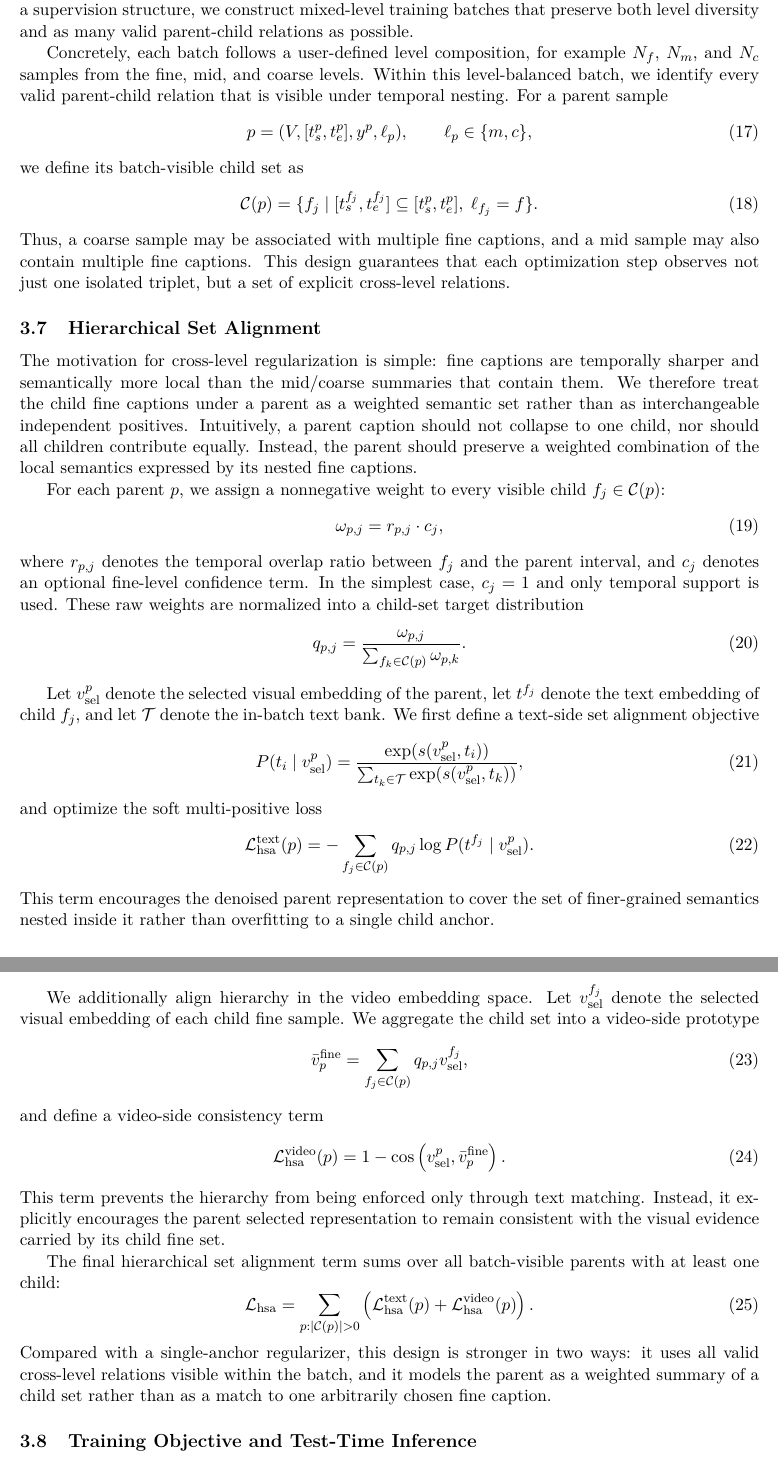
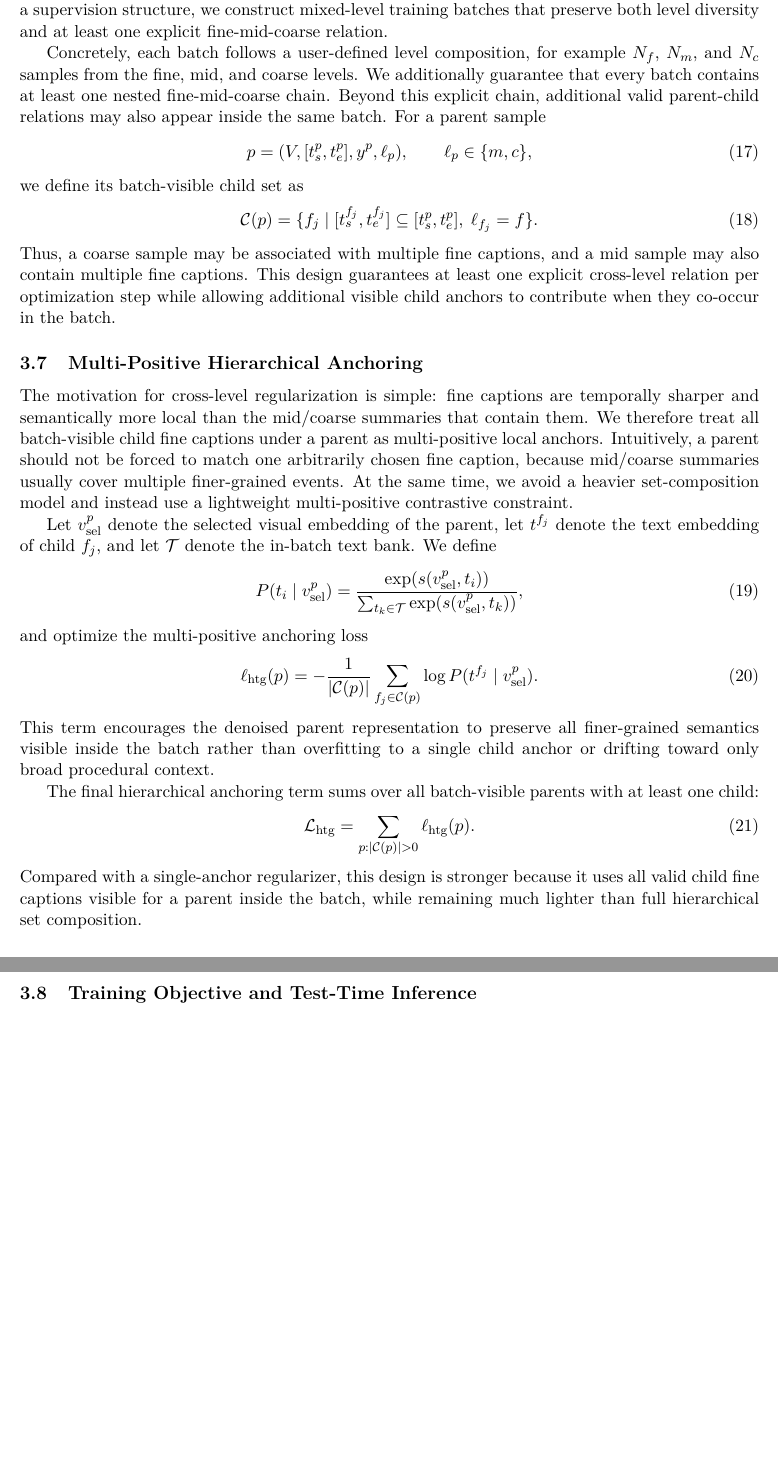
Before and after one commit to benZzz02/paper, a LaTeX paper (main.tex, which reads method.tex): two parts of pages 8 and 9 of 15, joined at a grey line, cut so that both start at the same text, the shorter picture padded with empty space. Compiled offline with pdfLaTeX.

Commit message:
Shrink hierarchy story to multi-positive anchoring
Replace the heavier hierarchical set-alignment narrative with a lighter
multi-positive anchoring formulation that matches the updated training
code: each batch guarantees an explicit fine-mid-coarse chain and every
mid/coarse parent is regularized against all batch-visible nested fine
captions.

```diff
--- a/method.tex
+++ b/method.tex
@@ -120,9 +120,9 @@ However, hierarchy in our final formulation does more than modulate this tempera
 \subsection{Structured Hierarchical Batch Construction}
 \label{sec:method_triplet}
 
-SurgLaVi-style data provides fine-, mid-, and coarse-level annotations that are temporally nested within the same video. If these annotations are simply flattened into a training pool, the model sees more samples but not necessarily more explicit cross-level supervision. To turn hierarchy into a supervision structure, we construct mixed-level training batches that preserve both level diversity and as many valid parent-child relations as possible.
+SurgLaVi-style data provides fine-, mid-, and coarse-level annotations that are temporally nested within the same video. If these annotations are simply flattened into a training pool, the model sees more samples but not necessarily more explicit cross-level supervision. To turn hierarchy into a supervision structure, we construct mixed-level training batches that preserve both level diversity and at least one explicit fine-mid-coarse relation.
 
-Concretely, each batch follows a user-defined level composition, for example $N_f$, $N_m$, and $N_c$ samples from the fine, mid, and coarse levels. Within this level-balanced batch, we identify every valid parent-child relation that is visible under temporal nesting. For a parent sample
+Concretely, each batch follows a user-defined level composition, for example $N_f$, $N_m$, and $N_c$ samples from the fine, mid, and coarse levels. We additionally guarantee that every batch contains at least one nested fine-mid-coarse chain. Beyond this explicit chain, additional valid parent-child relations may also appear inside the same batch. For a parent sample
 \begin{equation}
 p = (V, [t_s^p,t_e^p], y^p, \ell_p), \qquad \ell_p \in \{m,c\},
 \end{equation}
@@ -130,47 +130,28 @@ we define its batch-visible child set as
 \begin{equation}
 \mathcal{C}(p) = \{ f_j \mid [t_s^{f_j}, t_e^{f_j}] \subseteq [t_s^p, t_e^p],\; \ell_{f_j}=f \}.
 \end{equation}
-Thus, a coarse sample may be associated with multiple fine captions, and a mid sample may also contain multiple fine captions. This design guarantees that each optimization step observes not just one isolated triplet, but a set of explicit cross-level relations.
+Thus, a coarse sample may be associated with multiple fine captions, and a mid sample may also contain multiple fine captions. This design guarantees at least one explicit cross-level relation per optimization step while allowing additional visible child anchors to contribute when they co-occur in the batch.
 
-\subsection{Hierarchical Set Alignment}
+\subsection{Multi-Positive Hierarchical Anchoring}
 \label{sec:method_anchor}
 
-The motivation for cross-level regularization is simple: fine captions are temporally sharper and semantically more local than the mid/coarse summaries that contain them. We therefore treat the child fine captions under a parent as a weighted semantic set rather than as interchangeable independent positives. Intuitively, a parent caption should not collapse to one child, nor should all children contribute equally. Instead, the parent should preserve a weighted combination of the local semantics expressed by its nested fine captions.
+The motivation for cross-level regularization is simple: fine captions are temporally sharper and semantically more local than the mid/coarse summaries that contain them. We therefore treat all batch-visible child fine captions under a parent as multi-positive local anchors. Intuitively, a parent should not be forced to match one arbitrarily chosen fine caption, because mid/coarse summaries usually cover multiple finer-grained events. At the same time, we avoid a heavier set-composition model and instead use a lightweight multi-positive contrastive constraint.
 
-For each parent $p$, we assign a nonnegative weight to every visible child $f_j \in \mathcal{C}(p)$:
-\begin{equation}
-\omega_{p,j} = r_{p,j} \cdot c_{j},
-\end{equation}
-where $r_{p,j}$ denotes the temporal overlap ratio between $f_j$ and the parent interval, and $c_j$ denotes an optional fine-level confidence term. In the simplest case, $c_j=1$ and only temporal support is used. These raw weights are normalized into a child-set target distribution
-\begin{equation}
-q_{p,j} = \frac{\omega_{p,j}}{\sum_{f_k \in \mathcal{C}(p)} \omega_{p,k}}.
-\end{equation}
-
-Let $v^{p}_{\text{sel}}$ denote the selected visual embedding of the parent, let $t^{f_j}$ denote the text embedding of child $f_j$, and let $\mathcal{T}$ denote the in-batch text bank. We first define a text-side set alignment objective
+Let $v^{p}_{\text{sel}}$ denote the selected visual embedding of the parent, let $t^{f_j}$ denote the text embedding of child $f_j$, and let $\mathcal{T}$ denote the in-batch text bank. We define
 \begin{equation}
 P(t_i \mid v^{p}_{\text{sel}}) = \frac{\exp(s(v^{p}_{\text{sel}}, t_i))}{\sum_{t_k \in \mathcal{T}} \exp(s(v^{p}_{\text{sel}}, t_k))},
 \end{equation}
-and optimize the soft multi-positive loss
+and optimize the multi-positive anchoring loss
 \begin{equation}
-\mathcal{L}^{\text{text}}_{\text{hsa}}(p) = - \sum_{f_j \in \mathcal{C}(p)} q_{p,j} \log P(t^{f_j} \mid v^{p}_{\text{sel}}).
+\ell_{\text{htg}}(p) = - \frac{1}{|\mathcal{C}(p)|} \sum_{f_j \in \mathcal{C}(p)} \log P(t^{f_j} \mid v^{p}_{\text{sel}}).
 \end{equation}
-This term encourages the denoised parent representation to cover the set of finer-grained semantics nested inside it rather than overfitting to a single child anchor.
+This term encourages the denoised parent representation to preserve all finer-grained semantics visible inside the batch rather than overfitting to a single child anchor or drifting toward only broad procedural context.
 
-We additionally align hierarchy in the video embedding space. Let $v^{f_j}_{\text{sel}}$ denote the selected visual embedding of each child fine sample. We aggregate the child set into a video-side prototype
+The final hierarchical anchoring term sums over all batch-visible parents with at least one child:
 \begin{equation}
-\bar v^{\text{fine}}_{p} = \sum_{f_j \in \mathcal{C}(p)} q_{p,j} v^{f_j}_{\text{sel}},
+\mathcal{L}_{\text{htg}} = \sum_{p : |\mathcal{C}(p)| > 0} \ell_{\text{htg}}(p).
 \end{equation}
-and define a video-side consistency term
-\begin{equation}
-\mathcal{L}^{\text{video}}_{\text{hsa}}(p) = 1 - \cos\left(v^{p}_{\text{sel}}, \bar v^{\text{fine}}_{p}\right).
-\end{equation}
-This term prevents the hierarchy from being enforced only through text matching. Instead, it explicitly encourages the parent selected representation to remain consistent with the visual evidence carried by its child fine set.
-
-The final hierarchical set alignment term sums over all batch-visible parents with at least one child:
-\begin{equation}
-\mathcal{L}_{\text{hsa}} = \sum_{p : |\mathcal{C}(p)| > 0} \left( \mathcal{L}^{\text{text}}_{\text{hsa}}(p) + \mathcal{L}^{\text{video}}_{\text{hsa}}(p) \right).
-\end{equation}
-Compared with a single-anchor regularizer, this design is stronger in two ways: it uses all valid cross-level relations visible within the batch, and it models the parent as a weighted summary of a child set rather than as a match to one arbitrarily chosen fine caption.
+Compared with a single-anchor regularizer, this design is stronger because it uses all valid child fine captions visible for a parent inside the batch, while remaining much lighter than full hierarchical set composition.
 
 \subsection{Training Objective and Test-Time Inference}
 \label{sec:method_objective}
```
Also changed, not shown: conclusion.tex (+1 -1 lines), discussion.tex (+3 -3 lines), experiments.tex (+13 -13 lines), introduction.tex (+2 -2 lines), main.tex (+1 -1 lines), main_miccai.tex (+1 -1 lines), related_work.tex (+1 -1 lines), method.tex (12 more changed lines).
